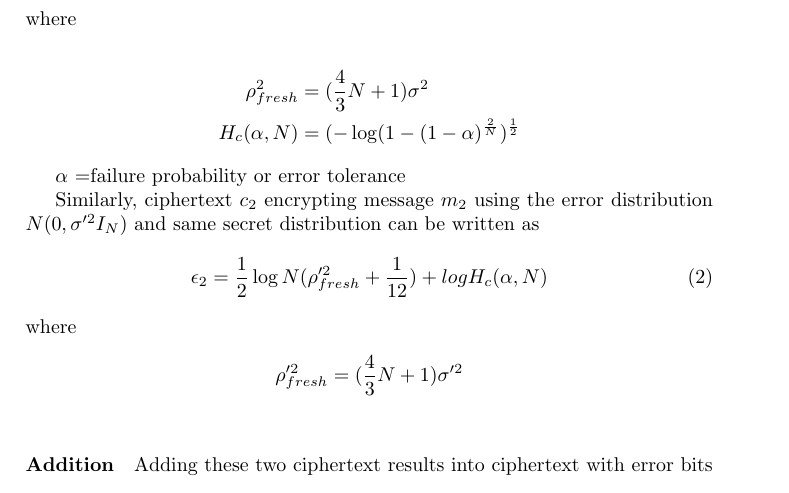
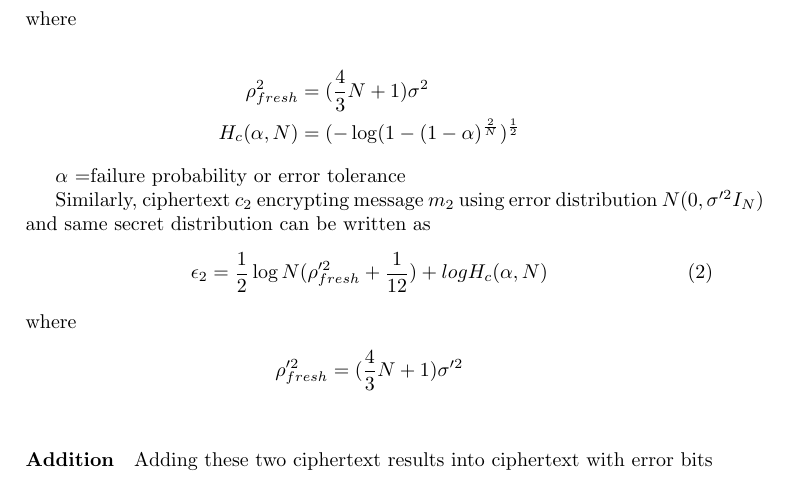
Before and after one commit to tikarams/CKKS_Parameter, a LaTeX document (FHE_Parameters.tex): part of page 1 of 3, cut so that both start at the same text. Compiled offline with pdfLaTeX.

Commit message:
ckks error estimation and parameters added and edited

```diff
--- a/FHE_Parameters.tex
+++ b/FHE_Parameters.tex
@@ -28,7 +28,7 @@ where
 
 $\alpha$ =failure probability or error tolerance
 
-Similarly, ciphertext $c_2$ encrypting message $m_2$ using the error distribution $N(0,\sigma'^2 I_N)$ and same secret distribution can be written as
+Similarly, ciphertext $c_2$ encrypting message $m_2$ using error distribution $N(0,\sigma'^2 I_N)$ and same secret distribution can be written as
 \begin{equation}
  \epsilon_2 = \frac{1}{2}\log N(\rho_{fresh}'^2+\frac{1}{12}) + log H_c (\alpha,N)
 \end{equation}
```
